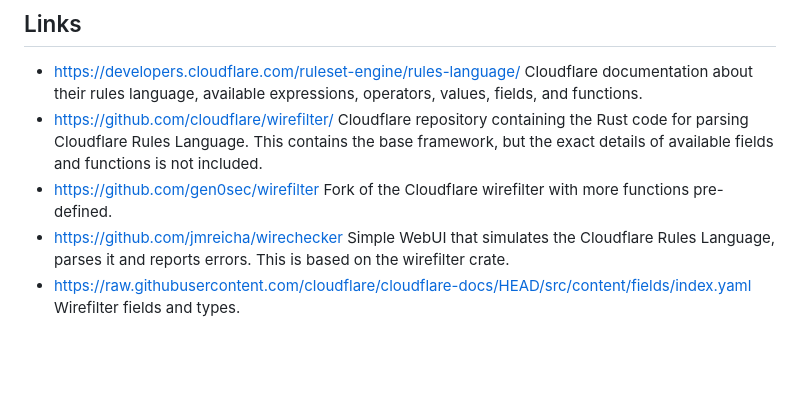
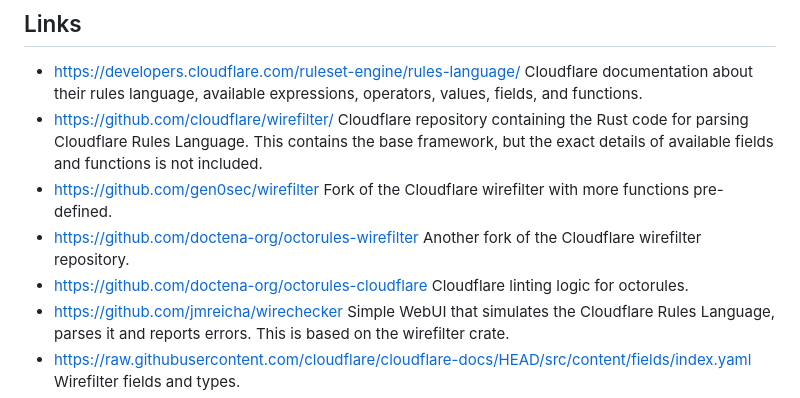
Before and after one commit to jonasbb/cloudflare-rule-linter, a Markdown page: README.md, the part around the change. GitHub-like rendering; blank space fills up the shorter version.

```diff
--- a/README.md
+++ b/README.md
@@ -88,6 +88,10 @@ If you notice any discrepancies between the scheme as implemented here compared
     This contains the base framework, but the exact details of available fields and functions is not included.
 * <https://github.com/gen0sec/wirefilter>
     Fork of the Cloudflare wirefilter with more functions pre-defined.
+* <https://github.com/doctena-org/octorules-wirefilter>
+    Another fork of the Cloudflare wirefilter repository.
+* <https://github.com/doctena-org/octorules-cloudflare>
+    Cloudflare linting logic for octorules.
 * <https://github.com/jmreicha/wirechecker>
     Simple WebUI that simulates the Cloudflare Rules Language, parses it and reports errors.
     This is based on the wirefilter crate.
```
